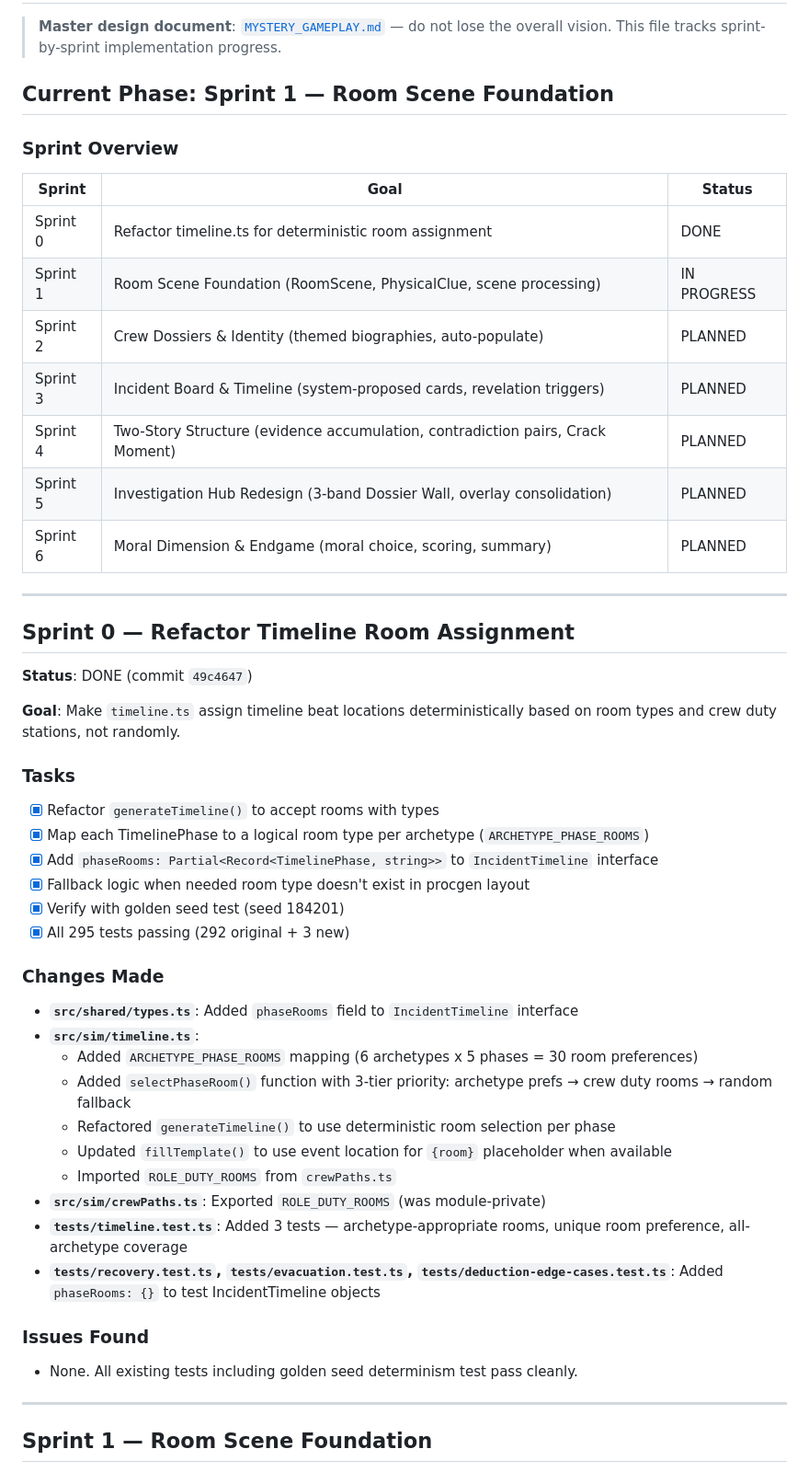
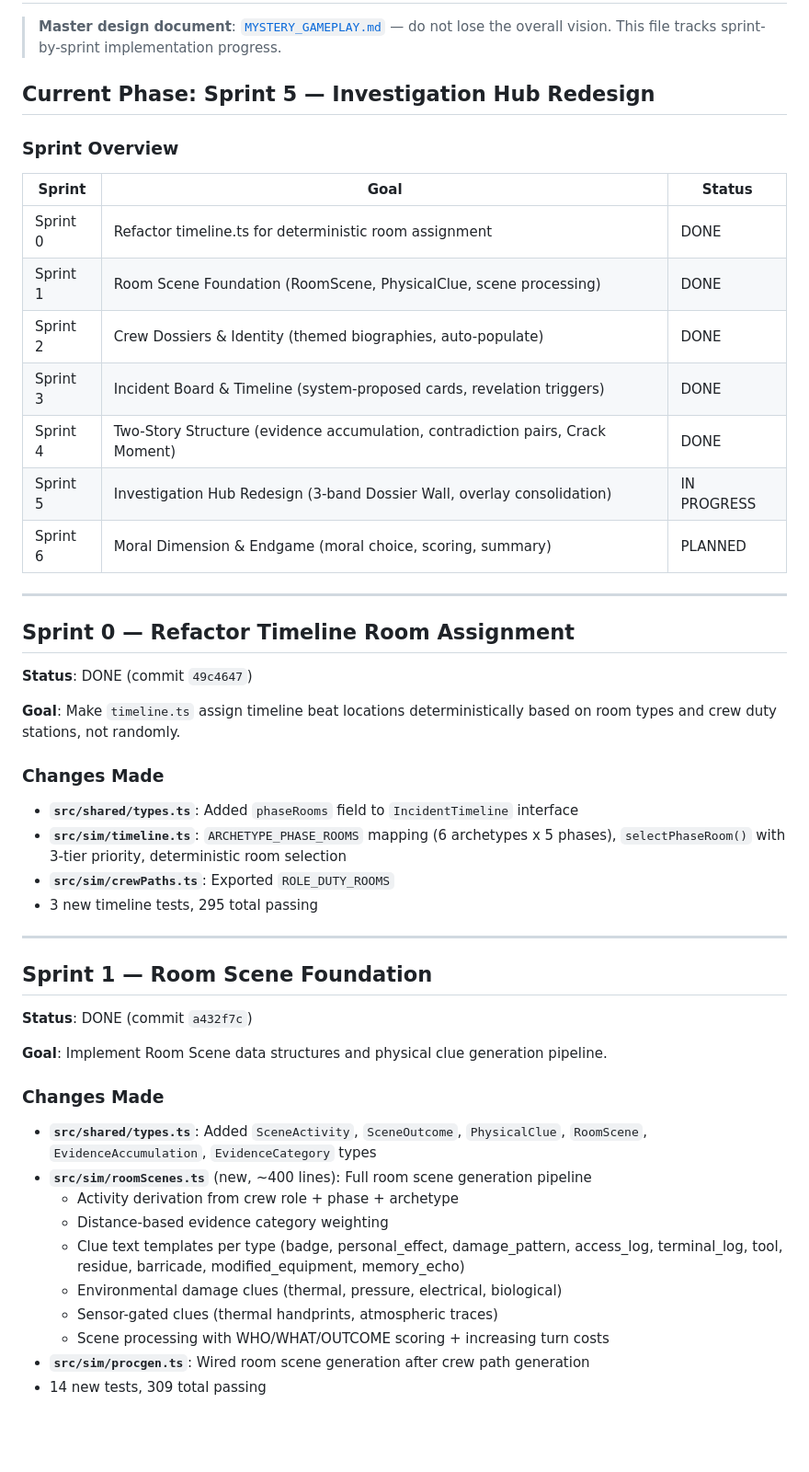
Before and after one commit to joshmarcus/ssr, a Markdown page: MYSTERY_GAMEPLAY_STATUS.md, the part around one of its changes. Shown at 92% size. GitHub-like rendering; blank space fills up the shorter version.

```diff
--- a/MYSTERY_GAMEPLAY_STATUS.md
+++ b/MYSTERY_GAMEPLAY_STATUS.md
@@ -3,18 +3,18 @@
 > **Master design document**: [`MYSTERY_GAMEPLAY.md`](./MYSTERY_GAMEPLAY.md) — do not lose the overall vision.
 > This file tracks sprint-by-sprint implementation progress.
 
-## Current Phase: Sprint 1 — Room Scene Foundation
+## Current Phase: Sprint 5 — Investigation Hub Redesign
 
 ### Sprint Overview
 
 | Sprint | Goal | Status |
 |--------|------|--------|
 | Sprint 0 | Refactor timeline.ts for deterministic room assignment | DONE |
-| Sprint 1 | Room Scene Foundation (RoomScene, PhysicalClue, scene processing) | IN PROGRESS |
-| Sprint 2 | Crew Dossiers & Identity (themed biographies, auto-populate) | PLANNED |
-| Sprint 3 | Incident Board & Timeline (system-proposed cards, revelation triggers) | PLANNED |
-| Sprint 4 | Two-Story Structure (evidence accumulation, contradiction pairs, Crack Moment) | PLANNED |
-| Sprint 5 | Investigation Hub Redesign (3-band Dossier Wall, overlay consolidation) | PLANNED |
+| Sprint 1 | Room Scene Foundation (RoomScene, PhysicalClue, scene processing) | DONE |
+| Sprint 2 | Crew Dossiers & Identity (themed biographies, auto-populate) | DONE |
+| Sprint 3 | Incident Board & Timeline (system-proposed cards, revelation triggers) | DONE |
+| Sprint 4 | Two-Story Structure (evidence accumulation, contradiction pairs, Crack Moment) | DONE |
+| Sprint 5 | Investigation Hub Redesign (3-band Dossier Wall, overlay consolidation) | IN PROGRESS |
 | Sprint 6 | Moral Dimension & Endgame (moral choice, scoring, summary) | PLANNED |
 
 ---
@@ -25,30 +25,29 @@
 
 **Goal**: Make `timeline.ts` assign timeline beat locations deterministically based on room types and crew duty stations, not randomly.
 
-### Tasks
-- [x] Refactor `generateTimeline()` to accept rooms with types
-- [x] Map each TimelinePhase to a logical room type per archetype (`ARCHETYPE_PHASE_ROOMS`)
-- [x] Add `phaseRooms: Partial<Record<TimelinePhase, string>>` to `IncidentTimeline` interface
-- [x] Fallback logic when needed room type doesn't exist in procgen layout
-- [x] Verify with golden seed test (seed 184201)
-- [x] All 295 tests passing (292 original + 3 new)
-
 ### Changes Made
 - **`src/shared/types.ts`**: Added `phaseRooms` field to `IncidentTimeline` interface
-- **`src/sim/timeline.ts`**:
-  - Added `ARCHETYPE_PHASE_ROOMS` mapping (6 archetypes x 5 phases = 30 room preferences)
-  - Added `selectPhaseRoom()` function with 3-tier priority: archetype prefs → crew duty rooms → random fallback
-  - Refactored `generateTimeline()` to use deterministic room selection per phase
-  - Updated `fillTemplate()` to use event location for `{room}` placeholder when available
-  - Imported `ROLE_DUTY_ROOMS` from `crewPaths.ts`
-- **`src/sim/crewPaths.ts`**: Exported `ROLE_DUTY_ROOMS` (was module-private)
-- **`tests/timeline.test.ts`**: Added 3 tests — archetype-appropriate rooms, unique room preference, all-archetype coverage
-- **`tests/recovery.test.ts`, `tests/evacuation.test.ts`, `tests/deduction-edge-cases.test.ts`**: Added `phaseRooms: {}` to test IncidentTimeline objects
-
-### Issues Found
-- None. All existing tests including golden seed determinism test pass cleanly.
+- **`src/sim/timeline.ts`**: `ARCHETYPE_PHASE_ROOMS` mapping (6 archetypes x 5 phases), `selectPhaseRoom()` with 3-tier priority, deterministic room selection
+- **`src/sim/crewPaths.ts`**: Exported `ROLE_DUTY_ROOMS`
+- 3 new timeline tests, 295 total passing
 
 ---
 
 ## Sprint 1 — Room Scene Foundation
 
+**Status**: DONE (commit `a432f7c`)
+
+**Goal**: Implement Room Scene data structures and physical clue generation pipeline.
+
+### Changes Made
+- **`src/shared/types.ts`**: Added `SceneActivity`, `SceneOutcome`, `PhysicalClue`, `RoomScene`, `EvidenceAccumulation`, `EvidenceCategory` types
+- **`src/sim/roomScenes.ts`** (new, ~400 lines): Full room scene generation pipeline
+  - Activity derivation from crew role + phase + archetype
+  - Distance-based evidence category weighting
+  - Clue text templates per type (badge, personal_effect, damage_pattern, access_log, terminal_log, tool, residue, barricade, modified_equipment, memory_echo)
+  - Environmental damage clues (thermal, pressure, electrical, biological)
+  - Sensor-gated clues (thermal handprints, atmospheric traces)
+  - Scene processing with WHO/WHAT/OUTCOME scoring + increasing turn costs
+- **`src/sim/procgen.ts`**: Wired room scene generation after crew path generation
+- 14 new tests, 309 total passing
+
```
Also changed, not shown: other parts of MYSTERY_GAMEPLAY_STATUS.md (+70 -10 lines).
